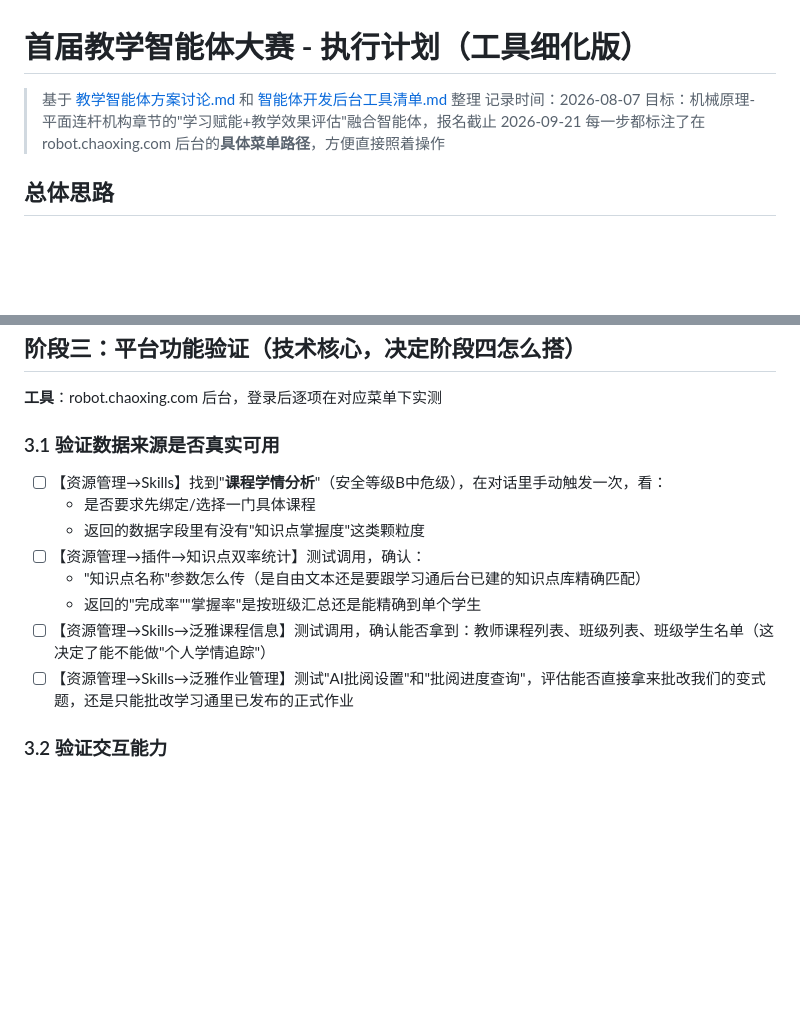
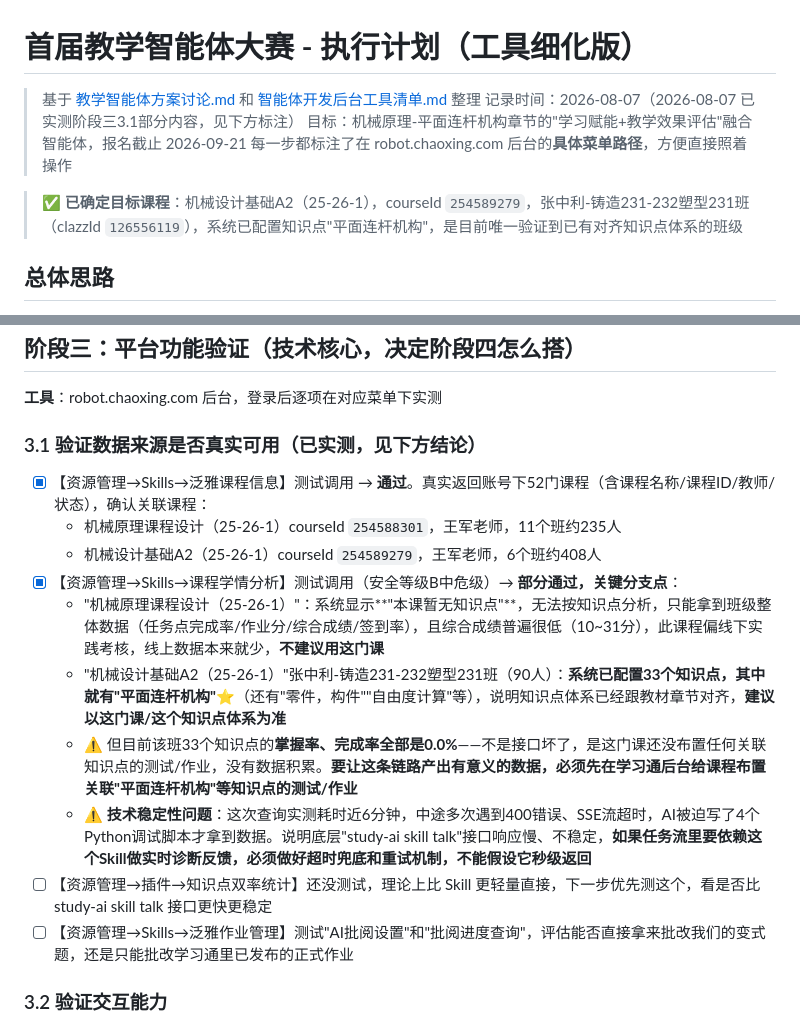
Before and after one commit to gsjscc/agent-teacher, a Markdown page: 执行计划.md, 2 parts joined by grey strips. GitHub-like rendering; blank space fills up the shorter version.

Commit message:
更新阶段三验证结果：泛雅课程信息/课程学情分析实测通过，确定目标课程和知识点

```diff
--- a/执行计划.md
+++ b/执行计划.md
@@ -1,9 +1,11 @@
 # 首届教学智能体大赛 - 执行计划（工具细化版）
 
 > 基于 [教学智能体方案讨论.md](教学智能体方案讨论.md) 和 [智能体开发后台工具清单.md](智能体开发后台工具清单.md) 整理
-> 记录时间：2026-08-07
+> 记录时间：2026-08-07（2026-08-07 已实测阶段三3.1部分内容，见下方标注）
 > 目标：机械原理-平面连杆机构章节的"学习赋能+教学效果评估"融合智能体，报名截止 2026-09-21
 > 每一步都标注了在 robot.chaoxing.com 后台的**具体菜单路径**，方便直接照着操作
+
+> **✅ 已确定目标课程**：机械设计基础A2（25-26-1），courseId `254589279`，张中利-铸造231-232塑型231班（clazzId `126556119`），系统已配置知识点"平面连杆机构"，是目前唯一验证到已有对齐知识点体系的班级
 
 ## 总体思路
 
@@ -55,14 +57,17 @@
 
 **工具**：robot.chaoxing.com 后台，登录后逐项在对应菜单下实测
 
-### 3.1 验证数据来源是否真实可用
-- [ ] 【资源管理→Skills】找到"**课程学情分析**"（安全等级B中危级），在对话里手动触发一次，看：
-  - 是否要求先绑定/选择一门具体课程
-  - 返回的数据字段里有没有"知识点掌握度"这类颗粒度
-- [ ] 【资源管理→插件→知识点双率统计】测试调用，确认：
-  - "知识点名称"参数怎么传（是自由文本还是要跟学习通后台已建的知识点库精确匹配）
-  - 返回的"完成率""掌握率"是按班级汇总还是能精确到单个学生
-- [ ] 【资源管理→Skills→泛雅课程信息】测试调用，确认能否拿到：教师课程列表、班级列表、班级学生名单（这决定了能不能做"个人学情追踪"）
+### 3.1 验证数据来源是否真实可用（已实测，见下方结论）
+
+- [x] 【资源管理→Skills→泛雅课程信息】测试调用 → **通过**。真实返回账号下52门课程（含课程名称/课程ID/教师/状态），确认关联课程：
+  - 机械原理课程设计（25-26-1）courseId `254588301`，王军老师，11个班约235人
+  - 机械设计基础A2（25-26-1）courseId `254589279`，王军老师，6个班约408人
+- [x] 【资源管理→Skills→课程学情分析】测试调用（安全等级B中危级）→ **部分通过，关键分支点**：
+  - "机械原理课程设计（25-26-1）"：系统显示**"本课暂无知识点"**，无法按知识点分析，只能拿到班级整体数据（任务点完成率/作业分/综合成绩/签到率），且综合成绩普遍很低（10~31分），此课程偏线下实践考核，线上数据本来就少，**不建议用这门课**
+  - "机械设计基础A2（25-26-1）"张中利-铸造231-232塑型231班（90人）：**系统已配置33个知识点，其中就有"平面连杆机构"**⭐（还有"零件，构件""自由度计算"等），说明知识点体系已经跟教材章节对齐，**建议以这门课/这个知识点体系为准**
+  - ⚠️ 但目前该班33个知识点的**掌握率、完成率全部是0.0%**——不是接口坏了，是这门课还没布置任何关联知识点的测试/作业，没有数据积累。**要让这条链路产出有意义的数据，必须先在学习通后台给课程布置关联"平面连杆机构"等知识点的测试/作业**
+  - ⚠️ **技术稳定性问题**：这次查询实测耗时近6分钟，中途多次遇到400错误、SSE流超时，AI被迫写了4个Python调试脚本才拿到数据。说明底层"study-ai skill talk"接口响应慢、不稳定，**如果任务流里要依赖这个Skill做实时诊断反馈，必须做好超时兜底和重试机制，不能假设它秒级返回**
+- [ ] 【资源管理→插件→知识点双率统计】还没测试，理论上比 Skill 更轻量直接，下一步优先测这个，看是否比 study-ai skill talk 接口更快更稳定
 - [ ] 【资源管理→Skills→泛雅作业管理】测试"AI批阅设置"和"批阅进度查询"，评估能否直接拿来批改我们的变式题，还是只能批改学习通里已发布的正式作业
 
 ### 3.2 验证交互能力
```
